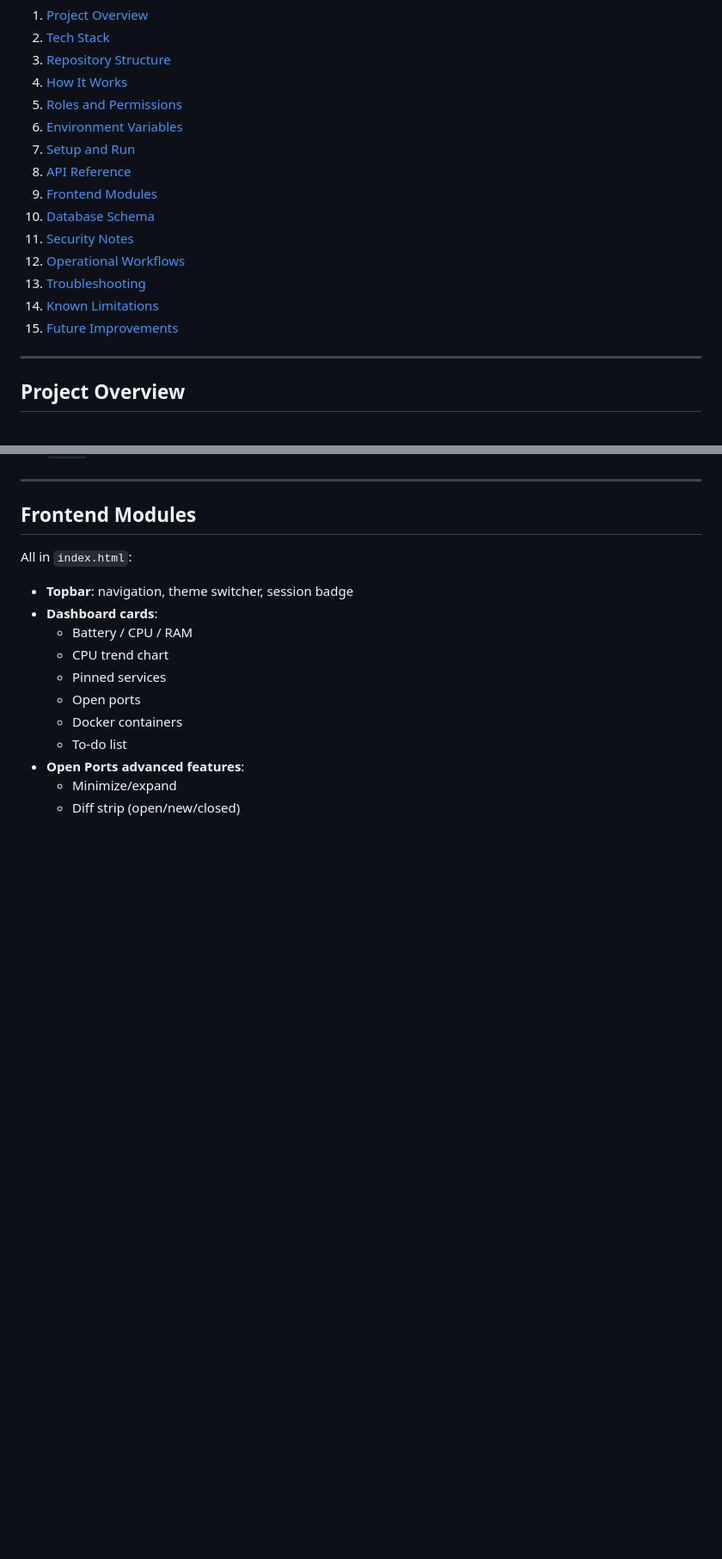
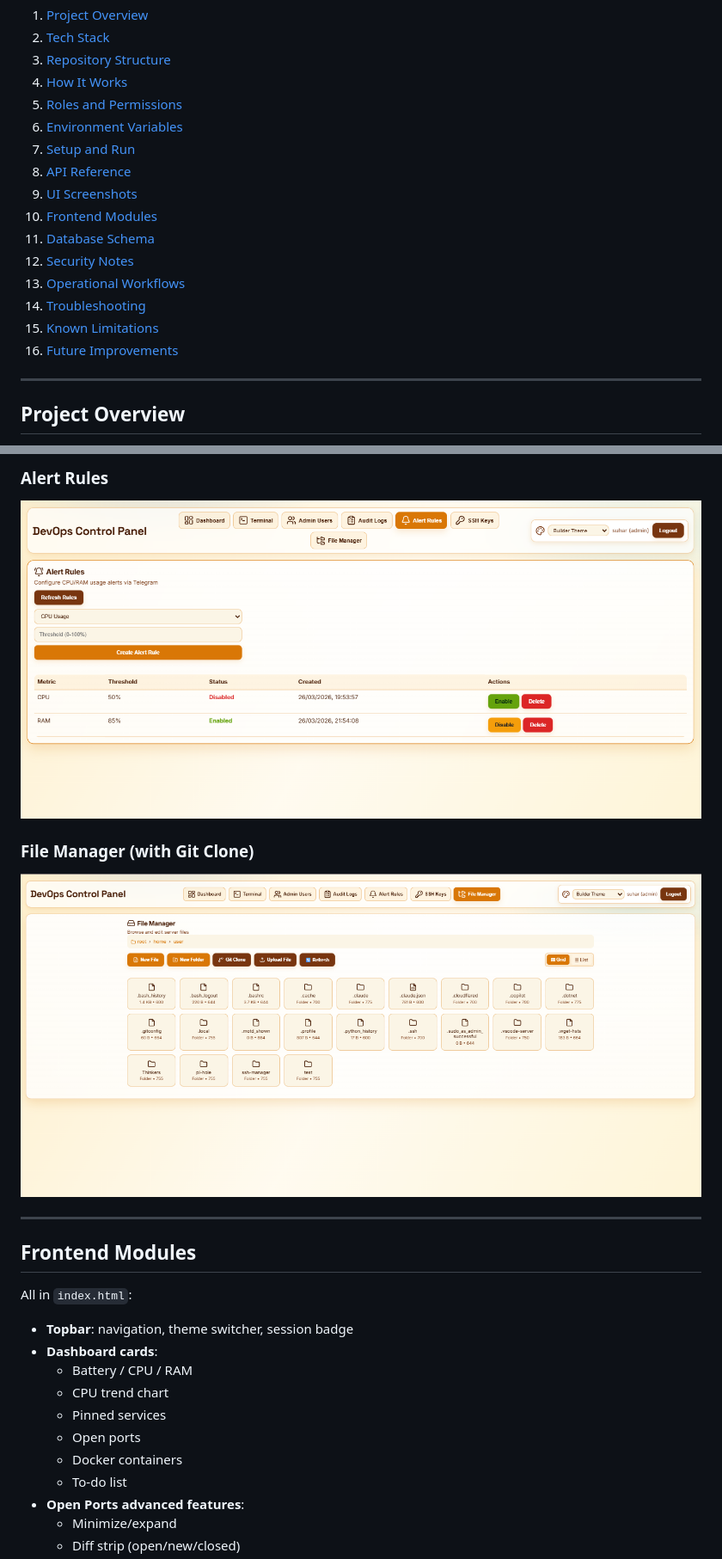
Before and after one commit to Suhar121/server-dashboard, a Markdown page: README.md, 2 parts joined by grey strips. Shown at 86% size. GitHub-like rendering; pictures changed too: docs/screenshots/alert-rules.png (added), docs/screenshots/file-manager.png (added); blank space fills up the shorter version.

```diff
--- a/README.md
+++ b/README.md
@@ -28,13 +29,14 @@ It provides:
 6. [Environment Variables](#environment-variables)
 7. [Setup and Run](#setup-and-run)
 8. [API Reference](#api-reference)
-9. [Frontend Modules](#frontend-modules)
-10. [Database Schema](#database-schema)
-11. [Security Notes](#security-notes)
-12. [Operational Workflows](#operational-workflows)
-13. [Troubleshooting](#troubleshooting)
-14. [Known Limitations](#known-limitations)
-15. [Future Improvements](#future-improvements)
+9. [UI Screenshots](#ui-screenshots)
+10. [Frontend Modules](#frontend-modules)
+11. [Database Schema](#database-schema)
+12. [Security Notes](#security-notes)
+13. [Operational Workflows](#operational-workflows)
+14. [Troubleshooting](#troubleshooting)
+15. [Known Limitations](#known-limitations)
+16. [Future Improvements](#future-improvements)
 
 ---
 
@@ -278,3 +296,10 @@ Base URL: `http://127.0.0.1:8000`
+### Alert Rules
+
+![Alert Rules](docs/screenshots/alert-rules.png)
+
+### File Manager (with Git Clone)
+
+![File Manager](docs/screenshots/file-manager.png)
 
 ---
 
```
Also changed, not shown: other parts of README.md (+17 -0 lines), docs/screenshots/README.md (added, +10 -0 lines), docs/screenshots/dashboard.png (added), docs/screenshots/terminal.png (added).
